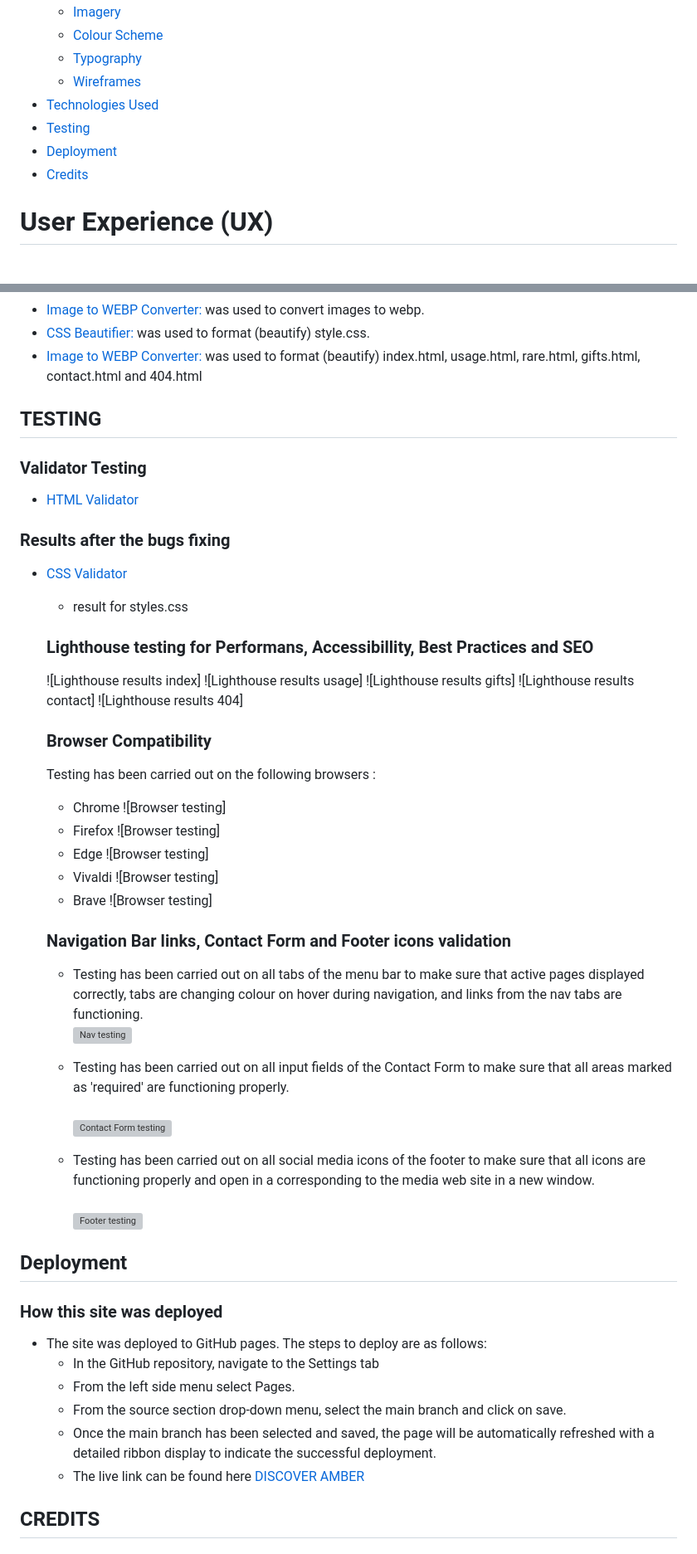
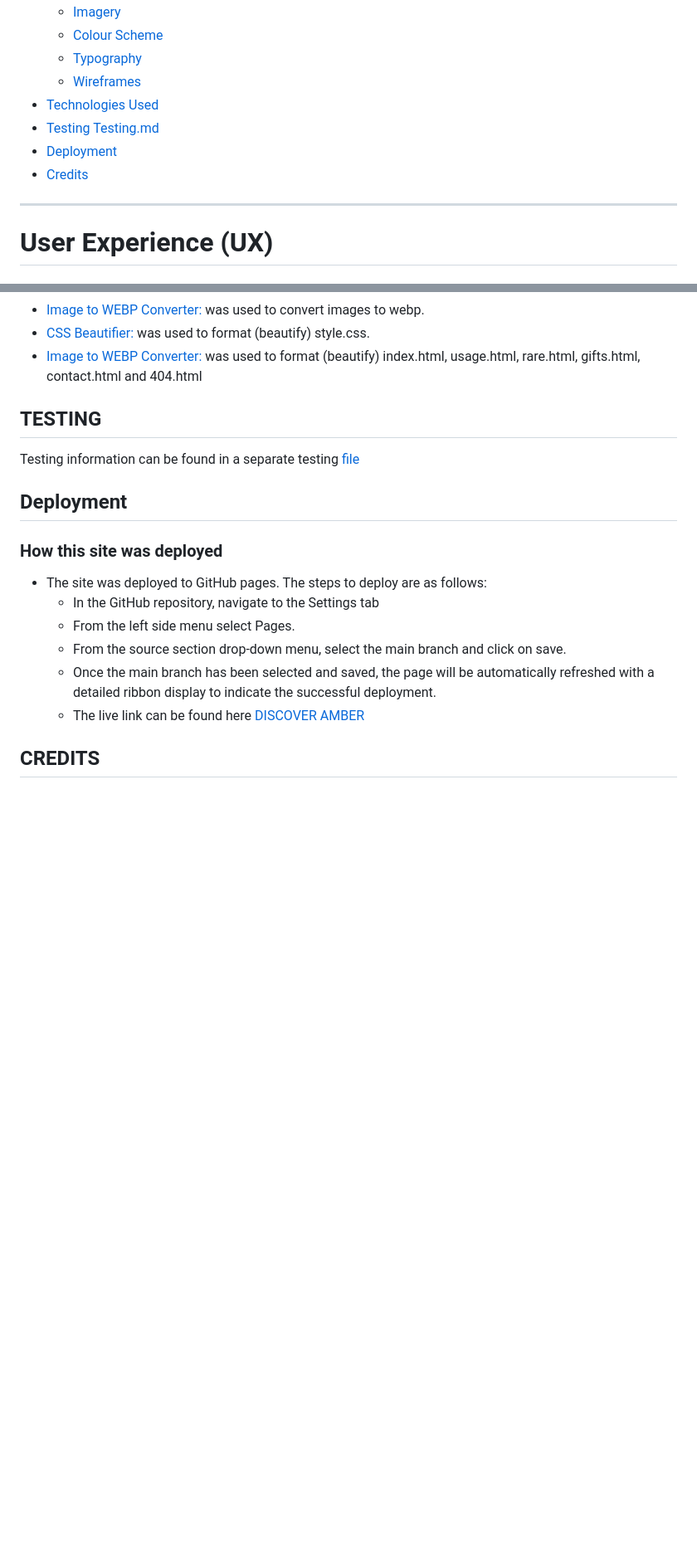
Before and after one commit to vica781/Rock_Paper_Scissors_Lizard_Spock_PP2, a Markdown page: README.md, 2 parts joined by grey strips. Shown at 83% size. GitHub-like rendering; blank space fills up the shorter version; grey boxes are pictures that could not be loaded.

```diff
--- a/README.md
+++ b/README.md
@@ -42,8 +42,11 @@ A comprehensive "About" page accompanies my gameplay interface. Dive into the fa
   * [Wireframes](#wireframes)
 * [Technologies Used](#technologies-used)
 * [Testing](#testing)
+[Testing.md](TESTING.md)
 * [Deployment](#deployment)
 * [Credits](#credits)
+
+***
 
 # User Experience (UX)
 
@@ -370,51 +373,7 @@ After that, sketch has been used as a reference during the process of planning a
 
 ## TESTING
 
-### Validator Testing
-
-- [HTML Validator](https://validator.w3.org/)
-
-
-
-### Results after the bugs fixing
-
-
-- [CSS Validator](https://jigsaw.w3.org/css-validator/)
-
-    - result for styles.css
-
-
-    ### Lighthouse testing for Performans, Accessibillity, Best Practices and SEO
-    ![Lighthouse results index]
-    ![Lighthouse results usage]
-    ![Lighthouse results gifts]
-    ![Lighthouse results contact]
-    ![Lighthouse results 404]
-
-    ### Browser Compatibility
-  Testing has been carried out on the following browsers :
-    - Chrome ![Browser testing]
-    - Firefox ![Browser testing]
-    - Edge ![Browser testing]
-    - Vivaldi ![Browser testing]
-    - Brave ![Browser testing]
-
-    ### Navigation Bar links, Contact Form and Footer icons validation
-
-  - Testing has been carried out on all tabs of the menu bar to make sure that active pages displayed correctly, tabs are changing colour on hover during navigation, and links
-    from the nav tabs are functioning.
-    <br>
-    ![Nav testing](./assets/image/readme_page/validation/validation_gifs/menu_links_test.gif)
-
-  - Testing has been carried out on all input fields of the Contact Form to make sure that all areas marked as 'required' are functioning properly.
-    <br>
-    ![Contact Form testing](./assets/image/readme_page/validation/validation_gifs/form_validation.gif)
-
-  - Testing has been carried out on all social media icons of the footer to make sure that all icons are functioning properly and open in a corresponding to the media web site
-    in a new window.
-    <br>
-    ![Footer testing](./assets/image/readme_page/validation/validation_gifs/social_media_links_test.gif)
-
+Testing information can be found in a separate testing [file](TESTING.md "Link to testing file")
 
 ## Deployment
 
```
Also changed, not shown: other parts of README.md (+0 -2 lines), TESTING.md (added, +397 -0 lines).
